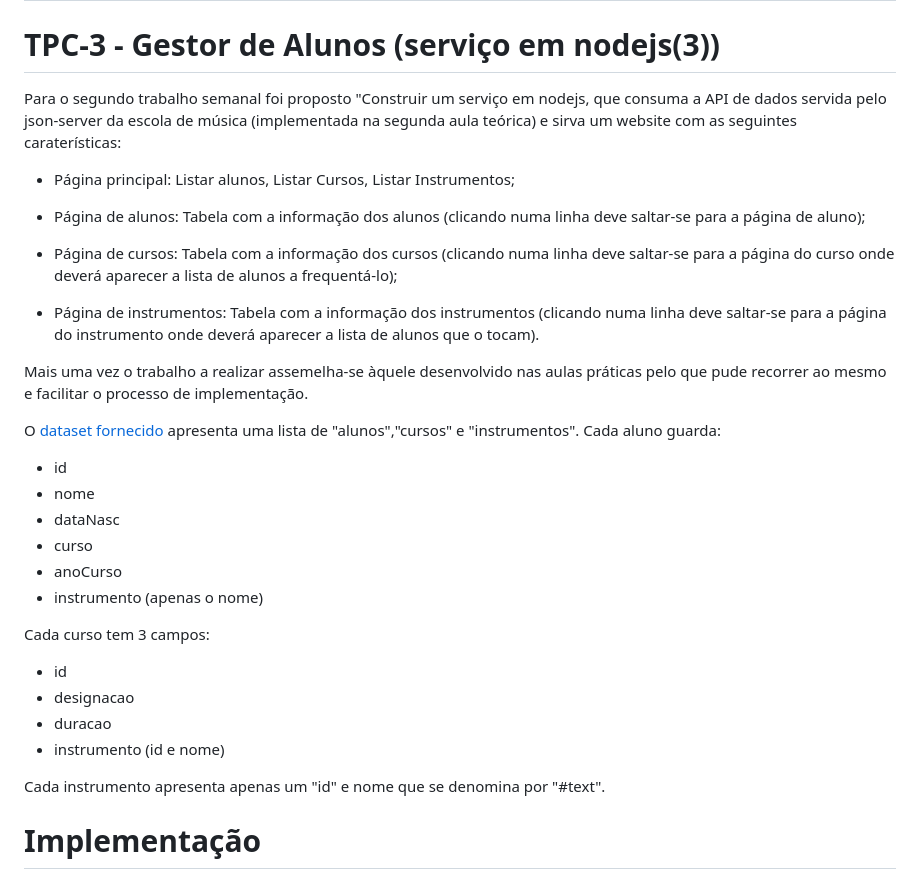
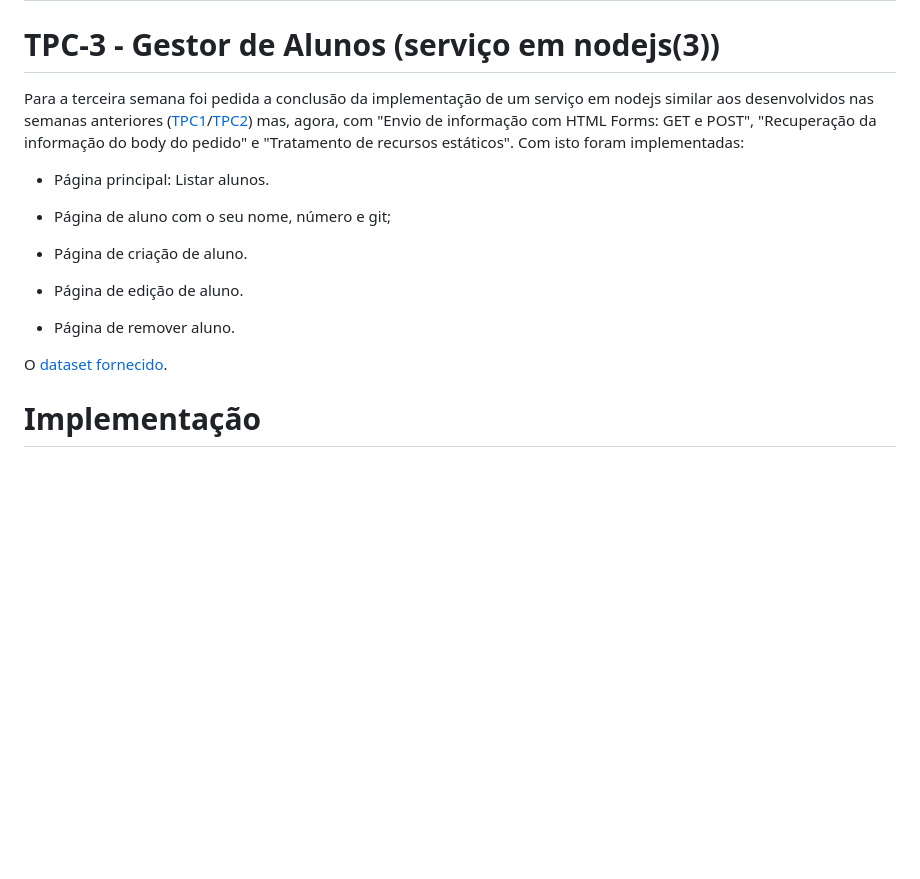
Before and after one commit to AndrePereira123/EngWeb2025-A104275, a Markdown page: TPC3/README.md, the part around the change. Drawn GitHub-style; blank space fills up the shorter version.

```diff
--- a/TPC3/README.md
+++ b/TPC3/README.md
@@ -2,33 +2,21 @@
 # TPC-3 - Gestor de Alunos (serviço em nodejs(3))
 
 
-Para o segundo trabalho semanal foi proposto "Construir um serviço em nodejs, que consuma a API de dados servida pelo json-server da escola de música (implementada na segunda aula teórica) e sirva um website com as seguintes caraterísticas:
+Para a terceira semana foi pedida a conclusão da implementação de um serviço em nodejs similar aos desenvolvidos nas semanas anteriores ([TPC1](https://github.com/AndrePereira123/EngWeb2025-A104275/tree/main/TPC1)/[TPC2](https://github.com/AndrePereira123/EngWeb2025-A104275/tree/main/TPC2)) mas, agora, com "Envio de informação com HTML Forms: GET e POST", "Recuperação da informação do body do pedido" e
+"Tratamento de recursos estáticos". Com isto foram implementadas:
 
-- Página principal: Listar alunos, Listar Cursos, Listar Instrumentos;
+- Página principal: Listar alunos.
 
-- Página de alunos: Tabela com a informação dos alunos (clicando numa linha deve saltar-se para a página de aluno);
+- Página de aluno com o seu nome, número e git;
 
-- Página de cursos: Tabela com a informação dos cursos (clicando numa linha deve saltar-se para a página do curso onde deverá aparecer a lista de alunos a frequentá-lo);
+- Página de criação de aluno.
 
-- Página de instrumentos: Tabela com a informação dos instrumentos (clicando numa linha deve saltar-se para a página do instrumento onde deverá aparecer a lista de alunos que o tocam).
+- Página de edição de aluno.
 
-Mais uma vez o trabalho a realizar assemelha-se àquele desenvolvido nas aulas práticas pelo que pude recorrer ao mesmo e facilitar o processo de implementação.
+- Página de remover aluno.
 
-O [dataset fornecido](https://github.com/AndrePereira123/EngWeb2025-A104275/blob/main/TPC2/dataset.json) apresenta uma lista de "alunos","cursos" e "instrumentos". Cada aluno guarda:
-  - id
-  - nome
-  - dataNasc
-  - curso
-  - anoCurso
-  - instrumento (apenas o nome)
 
-Cada curso tem 3 campos:
-  - id
-  - designacao
-  - duracao
-  - instrumento (id e nome)
-
-Cada instrumento apresenta apenas um "id" e nome que se denomina por "#text".
+O [dataset fornecido](https://github.com/AndrePereira123/EngWeb2025-A104275/blob/main/TPC2/dataset.json).
 
 
 # Implementação
```
